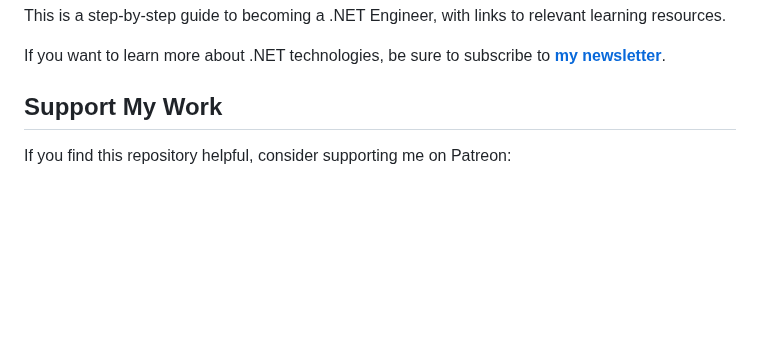
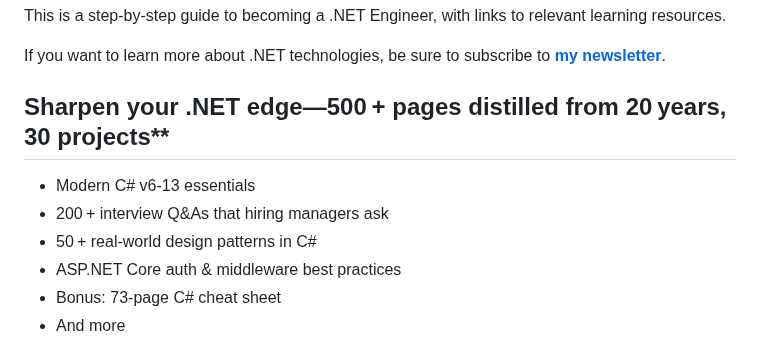
Before and after one commit to milanm/DotNet-Developer-Roadmap, a Markdown page: README.md, the part around one of its changes. Rendered like a GitHub page; blank space fills up the shorter version.

Commit message:
Add .NET Bundle

```diff
--- a/README.md
+++ b/README.md
@@ -4,7 +4,12 @@ This is a step-by-step guide to becoming a .NET Engineer, with links to relevant
 
 If you want to learn more about .NET technologies, be sure to subscribe to **[my newsletter](https://newsletter.techworld-with-milan.com/)**.
 
-## Support My Work
+## Sharpen your .NET edge—500 + pages distilled from 20 years, 30 projects**
 
-If you find this repository helpful, consider supporting me on Patreon:
+* Modern C# v6‑13 essentials
+* 200 + interview Q\&As that hiring managers ask
+* 50 + real‑world design patterns in C#
+* ASP.NET Core auth  & middleware best practices
+* Bonus: 73‑page C# cheat sheet
+* And more
 
```
Also changed, not shown: other parts of README.md (+1 -1 lines), Bundle.png (added).
